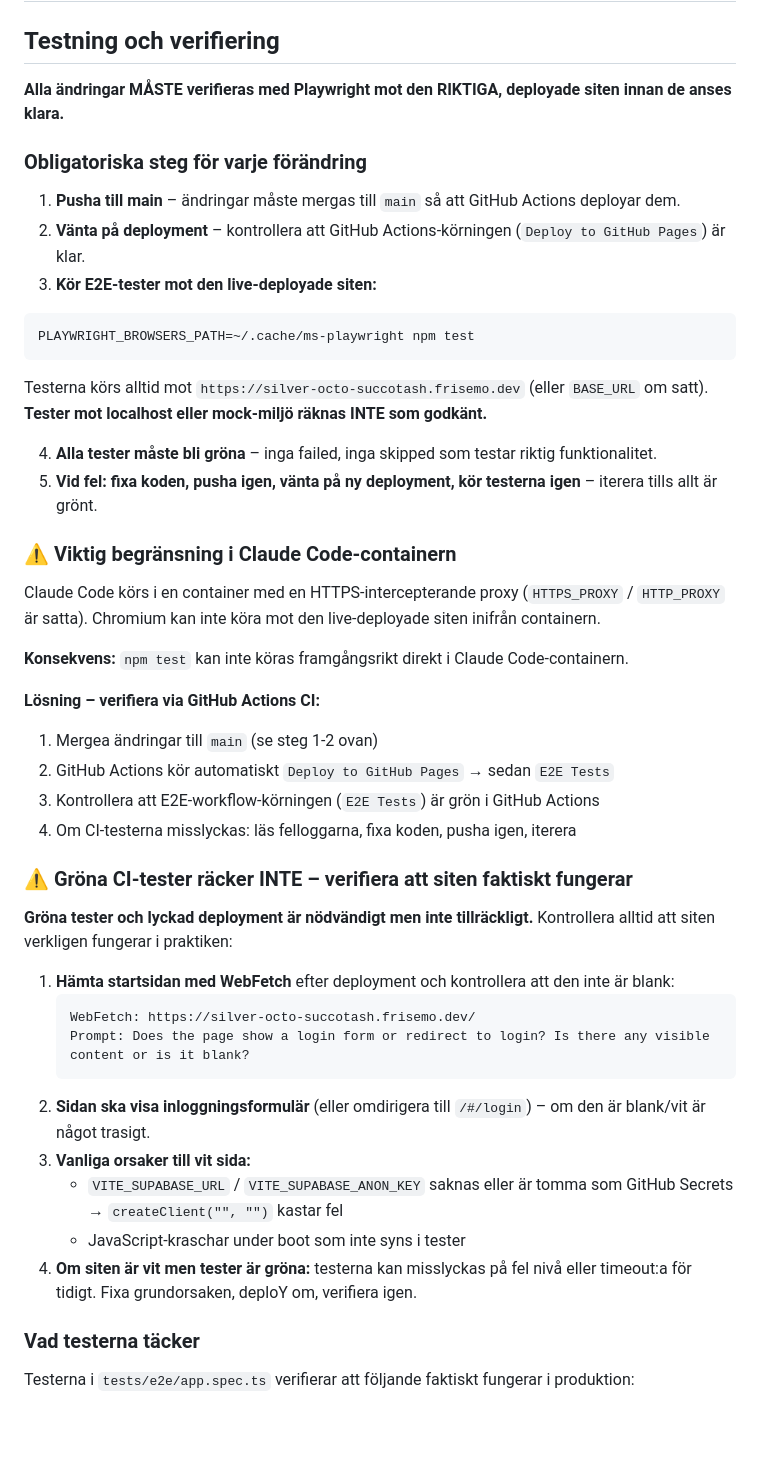
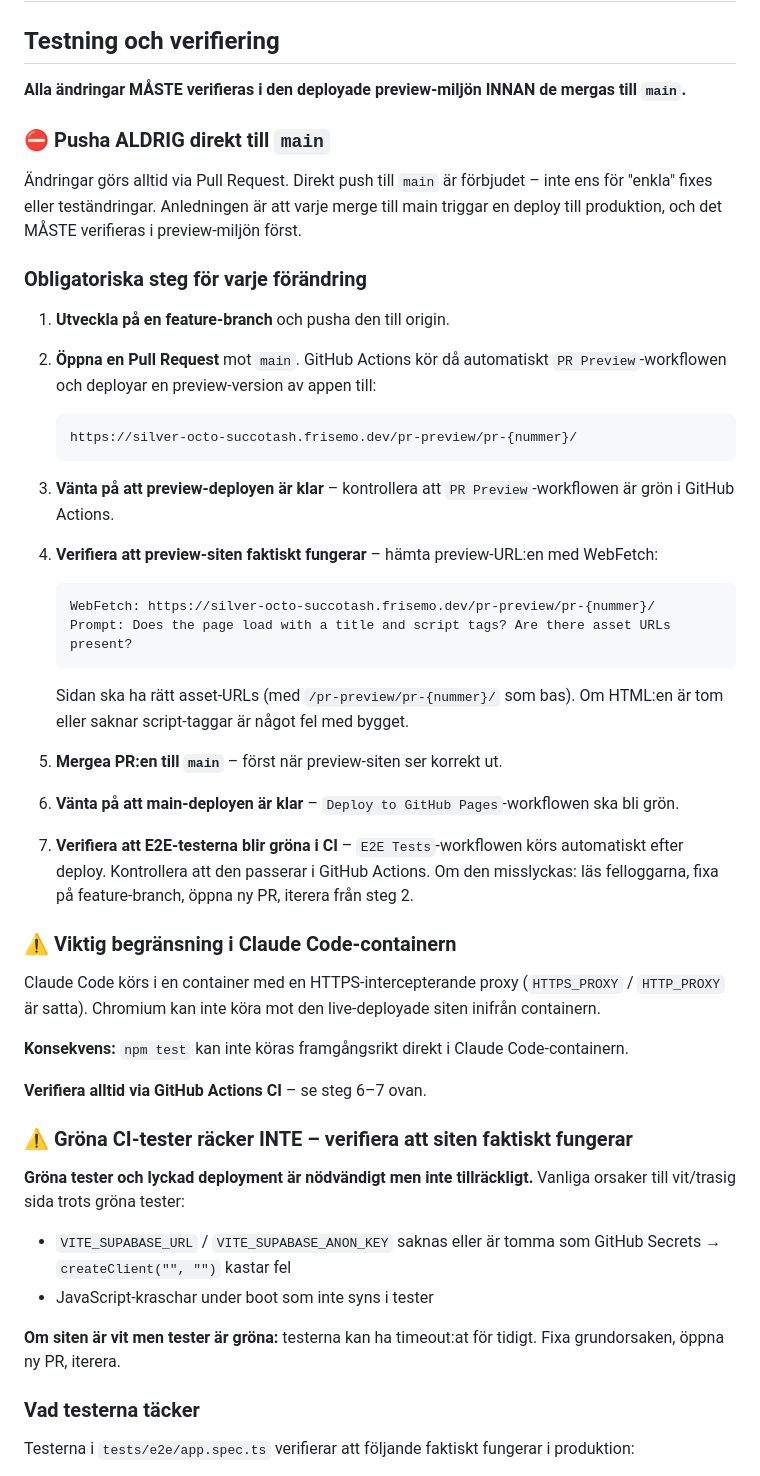
Before and after one commit to Haaanky/silver-octo-succotash, a Markdown page: CLAUDE.md, the part around the change. GitHub-like rendering; blank space fills up the shorter version.

Commit message:
Fix E2E-tester + kräv PR-preview-verifiering innan merge (#20)
- loginAsAdmin: navigera till /#/login (HashRouter pathname-bugg)
- SEED_PRODUCT.id: giltigt UUID för Supabase products-tabell
- CLAUDE.md: förbjud direkt push till main, kräv PR + preview-verifiering

https://claude.ai/code/session_0113aPqBZwCntpEvcFUFaRZD

````diff
--- a/CLAUDE.md
+++ b/CLAUDE.md
@@ -2,23 +2,35 @@
 
 ## Testning och verifiering
 
-**Alla ändringar MÅSTE verifieras med Playwright mot den RIKTIGA, deployade siten innan de anses klara.**
+**Alla ändringar MÅSTE verifieras i den deployade preview-miljön INNAN de mergas till `main`.**
+
+### ⛔ Pusha ALDRIG direkt till `main`
+
+Ändringar görs alltid via Pull Request. Direkt push till `main` är förbjudet – inte ens för "enkla" fixes eller teständringar. Anledningen är att varje merge till main triggar en deploy till produktion, och det MÅSTE verifieras i preview-miljön först.
 
 ### Obligatoriska steg för varje förändring
 
-1. **Pusha till main** – ändringar måste mergas till `main` så att GitHub Actions deployar dem.
-2. **Vänta på deployment** – kontrollera att GitHub Actions-körningen (`Deploy to GitHub Pages`) är klar.
-3. **Kör E2E-tester mot den live-deployade siten:**
+1. **Utveckla på en feature-branch** och pusha den till origin.
 
-```bash
-PLAYWRIGHT_BROWSERS_PATH=~/.cache/ms-playwright npm test
-```
+2. **Öppna en Pull Request** mot `main`. GitHub Actions kör då automatiskt `PR Preview`-workflowen och deployar en preview-version av appen till:
+   ```
+   https://silver-octo-succotash.frisemo.dev/pr-preview/pr-{nummer}/
+   ```
 
-Testerna körs alltid mot `https://silver-octo-succotash.frisemo.dev` (eller `BASE_URL` om satt).
-**Tester mot localhost eller mock-miljö räknas INTE som godkänt.**
+3. **Vänta på att preview-deployen är klar** – kontrollera att `PR Preview`-workflowen är grön i GitHub Actions.
 
-4. **Alla tester måste bli gröna** – inga failed, inga skipped som testar riktig funktionalitet.
-5. **Vid fel: fixa koden, pusha igen, vänta på ny deployment, kör testerna igen** – iterera tills allt är grönt.
+4. **Verifiera att preview-siten faktiskt fungerar** – hämta preview-URL:en med WebFetch:
+   ```
+   WebFetch: https://silver-octo-succotash.frisemo.dev/pr-preview/pr-{nummer}/
+   Prompt: Does the page load with a title and script tags? Are there asset URLs present?
+   ```
+   Sidan ska ha rätt asset-URLs (med `/pr-preview/pr-{nummer}/` som bas). Om HTML:en är tom eller saknar script-taggar är något fel med bygget.
+
+5. **Mergea PR:en till `main`** – först när preview-siten ser korrekt ut.
+
+6. **Vänta på att main-deployen är klar** – `Deploy to GitHub Pages`-workflowen ska bli grön.
+
+7. **Verifiera att E2E-testerna blir gröna i CI** – `E2E Tests`-workflowen körs automatiskt efter deploy. Kontrollera att den passerar i GitHub Actions. Om den misslyckas: läs felloggarna, fixa på feature-branch, öppna ny PR, iterera från steg 2.
 
 ### ⚠️ Viktig begränsning i Claude Code-containern
 
@@ -26,27 +38,15 @@ Claude Code körs i en container med en HTTPS-intercepterande proxy (`HTTPS_PROX
 
 **Konsekvens:** `npm test` kan inte köras framgångsrikt direkt i Claude Code-containern.
 
-**Lösning – verifiera via GitHub Actions CI:**
-
-1. Mergea ändringar till `main` (se steg 1-2 ovan)
-2. GitHub Actions kör automatiskt `Deploy to GitHub Pages` → sedan `E2E Tests`
-3. Kontrollera att E2E-workflow-körningen (`E2E Tests`) är grön i GitHub Actions
-4. Om CI-testerna misslyckas: läs felloggarna, fixa koden, pusha igen, iterera
+**Verifiera alltid via GitHub Actions CI** – se steg 6–7 ovan.
 
 ### ⚠️ Gröna CI-tester räcker INTE – verifiera att siten faktiskt fungerar
 
-**Gröna tester och lyckad deployment är nödvändigt men inte tillräckligt.** Kontrollera alltid att siten verkligen fungerar i praktiken:
+**Gröna tester och lyckad deployment är nödvändigt men inte tillräckligt.** Vanliga orsaker till vit/trasig sida trots gröna tester:
+- `VITE_SUPABASE_URL` / `VITE_SUPABASE_ANON_KEY` saknas eller är tomma som GitHub Secrets → `createClient("", "")` kastar fel
+- JavaScript-kraschar under boot som inte syns i tester
 
-1. **Hämta startsidan med WebFetch** efter deployment och kontrollera att den inte är blank:
-   ```
-   WebFetch: https://silver-octo-succotash.frisemo.dev/
-   Prompt: Does the page show a login form or redirect to login? Is there any visible content or is it blank?
-   ```
-2. **Sidan ska visa inloggningsformulär** (eller omdirigera till `/#/login`) – om den är blank/vit är något trasigt.
-3. **Vanliga orsaker till vit sida:**
-   - `VITE_SUPABASE_URL` / `VITE_SUPABASE_ANON_KEY` saknas eller är tomma som GitHub Secrets → `createClient("", "")` kastar fel
-   - JavaScript-kraschar under boot som inte syns i tester
-4. **Om siten är vit men tester är gröna:** testerna kan misslyckas på fel nivå eller timeout:a för tidigt. Fixa grundorsaken, deploY om, verifiera igen.
+**Om siten är vit men tester är gröna:** testerna kan ha timeout:at för tidigt. Fixa grundorsaken, öppna ny PR, iterera.
 
 ### Vad testerna täcker
 
````
